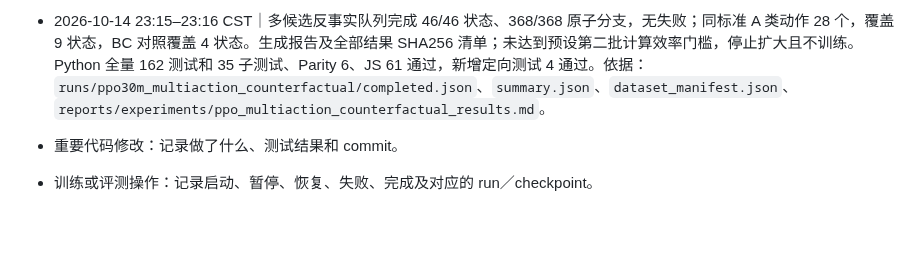
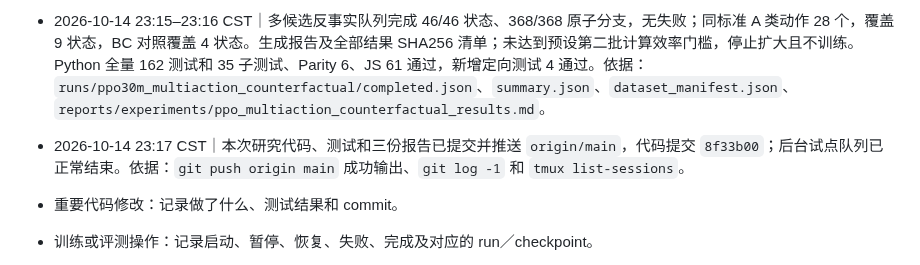
Before and after one commit to u-wyh/tetris-ai-benchmark, a Markdown page: OPERATIONS.md, the part around the change. Rendered like a GitHub page; blank space fills up the shorter version.

Commit message:
Record multiaction pilot completion

```diff
--- a/OPERATIONS.md
+++ b/OPERATIONS.md
@@ -70,6 +70,7 @@
 
 - 2026-10-14 22:48–22:50 CST｜冻结 PPO30M 多候选反事实试点协议与 46 个训练组状态，校验原模型和 V2 快照；启动独立 `tmux` 队列 `ppo-multiaction-pilot`，单进程逐分支原子保存。首 5 个状态已完成；Python 相关测试 16 通过，Parity 6 通过，JS 61 通过。依据：`runs/ppo30m_multiaction_counterfactual/protocol.json`、`selection.json`、`queue.log`，`tests/test_ppo_multiaction_counterfactual.py`。
 - 2026-10-14 23:15–23:16 CST｜多候选反事实队列完成 46/46 状态、368/368 原子分支，无失败；同标准 A 类动作 28 个，覆盖 9 状态，BC 对照覆盖 4 状态。生成报告及全部结果 SHA256 清单；未达到预设第二批计算效率门槛，停止扩大且不训练。Python 全量 162 测试和 35 子测试、Parity 6、JS 61 通过，新增定向测试 4 通过。依据：`runs/ppo30m_multiaction_counterfactual/completed.json`、`summary.json`、`dataset_manifest.json`、`reports/experiments/ppo_multiaction_counterfactual_results.md`。
+- 2026-10-14 23:17 CST｜本次研究代码、测试和三份报告已提交并推送 `origin/main`，代码提交 `8f33b00`；后台试点队列已正常结束。依据：`git push origin main` 成功输出、`git log -1` 和 `tmux list-sessions`。
 
 - 重要代码修改：记录做了什么、测试结果和 commit。
 - 训练或评测操作：记录启动、暂停、恢复、失败、完成及对应的 run／checkpoint。
```
